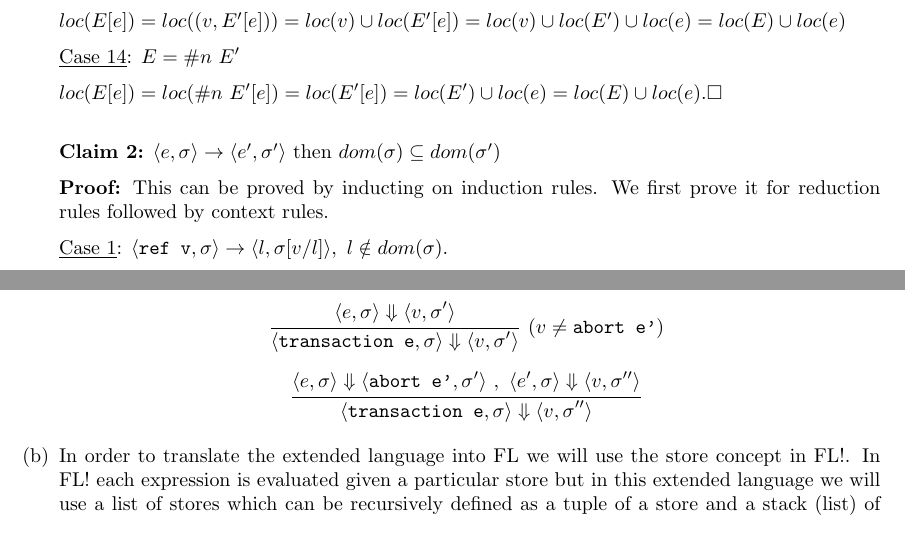
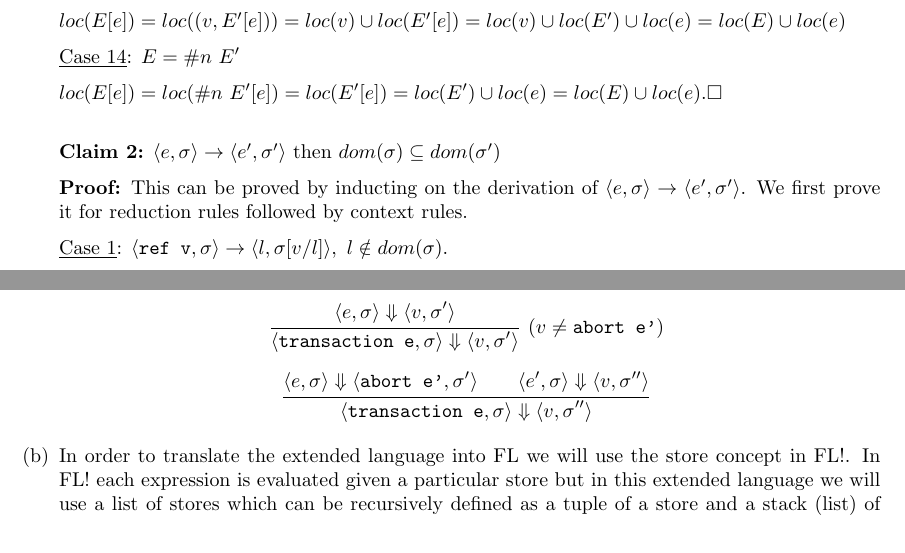
Before and after one commit to qbeightol/CS-6110, a LaTeX document (3/tex/3.tex): two parts of pages 5 and 7 of 8, joined at a grey line, cut so that both start at the same text. Compiled offline with pdfLaTeX.

Commit message:
silly tweaks

```diff
--- a/3/tex/3.tex
+++ b/3/tex/3.tex
@@ -242,7 +242,7 @@ $$Y^2_1~F~G = G~(Y^2_1~F~G)~(Y^2_2~F~G) $$
 
     \textbf{Claim 2:}  $\langle e, \sigma \rangle \rightarrow \langle e', \sigma' \rangle$ then $dom(\sigma) \subseteq dom(\sigma')$
 
-    \textbf{Proof:} This can be proved by inducting on induction rules. We first prove it for reduction rules followed by context rules.
+    \textbf{Proof:} This can be proved by inducting on the derivation of $\langle e, \sigma \rangle \rightarrow \langle e', \sigma' \rangle$. We first prove it for reduction rules followed by context rules.
 
     \underline{Case 1}: $\langle \texttt{ref v}, \sigma \rangle \rightarrow \langle l, \sigma[v/l] \rangle,~l \notin dom(\sigma)$.
 
@@ -368,7 +368,8 @@ $$Y^2_1~F~G = G~(Y^2_1~F~G)~(Y^2_2~F~G) $$
   }{$v \neq \texttt{abort e'}$} \\*
 
   \Rule{}{
-    \langle e, \sigma \rangle \Downarrow \langle \texttt{abort e'}, \sigma' \rangle ~, ~ \langle e', \sigma \rangle \Downarrow \langle v, \sigma'' \rangle
+    \langle e, \sigma \rangle \Downarrow \langle \texttt{abort e'}, \sigma' \rangle \\
+    \langle e', \sigma \rangle \Downarrow \langle v, \sigma'' \rangle
   }{
     \langle \texttt{transaction e}, \sigma \rangle \Downarrow \langle v, \sigma'' \rangle
   } \\*
```
Also changed, not shown: 3/tex/3.tex (4 more changed lines).
